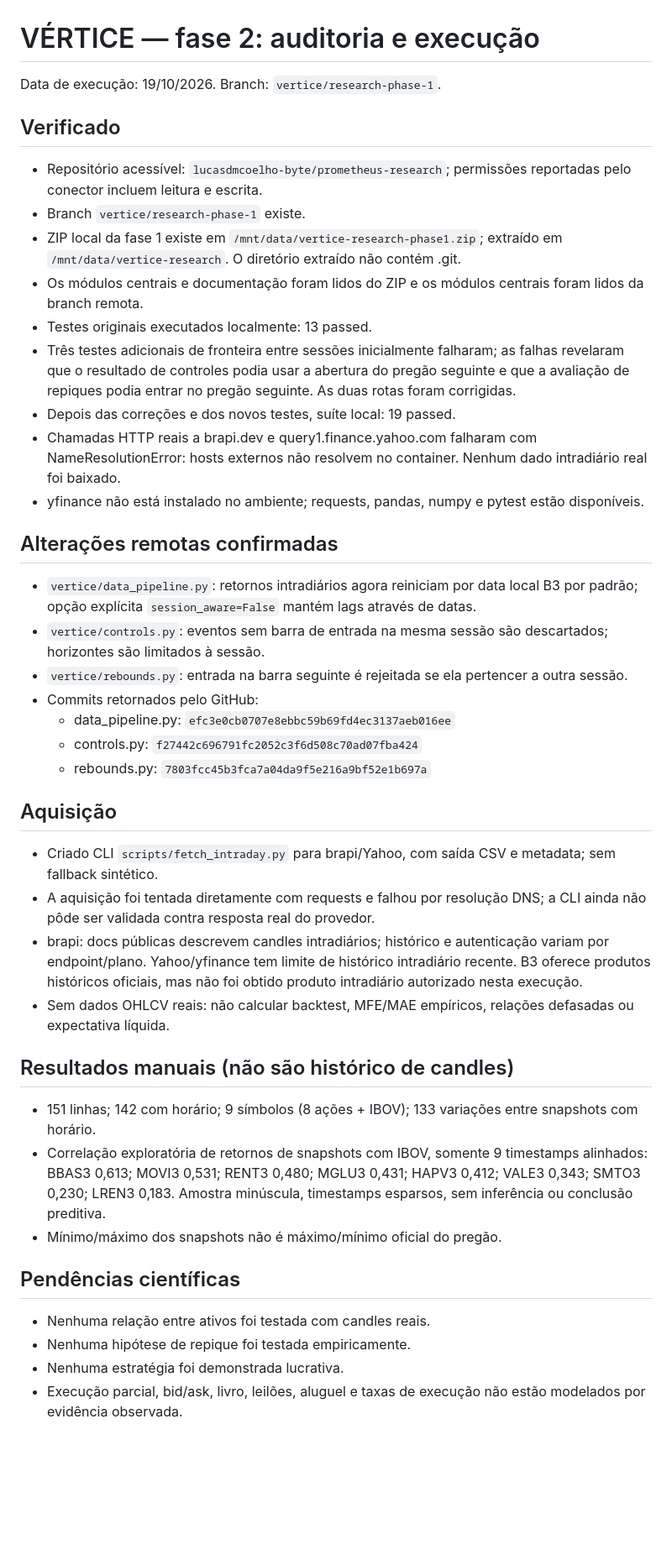
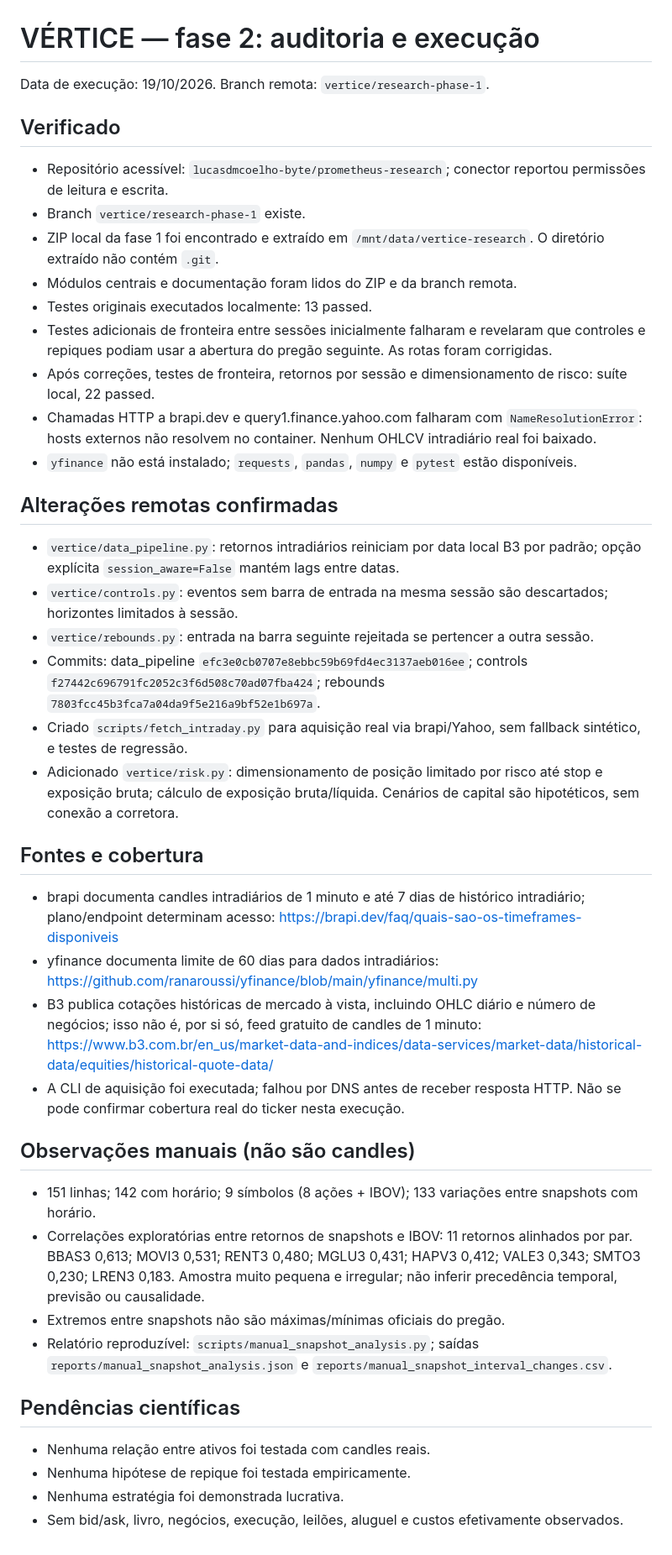
Before and after one commit to lucasdmcoelho-byte/prometheus-research, a Markdown page: docs/VERTICE_STATUS_FASE2.md, the part around the change. Shown at 84% size. Drawn GitHub-style; blank space fills up the shorter version.

Commit message:
Update VÉRTICE phase 2 execution status

```diff
--- a/docs/VERTICE_STATUS_FASE2.md
+++ b/docs/VERTICE_STATUS_FASE2.md
@@ -1,40 +1,40 @@
 # VÉRTICE — fase 2: auditoria e execução
 
-Data de execução: 19/10/2026. Branch: `vertice/research-phase-1`.
+Data de execução: 19/10/2026. Branch remota: `vertice/research-phase-1`.
 
 ## Verificado
-- Repositório acessível: `lucasdmcoelho-byte/prometheus-research`; permissões reportadas pelo conector incluem leitura e escrita.
+- Repositório acessível: `lucasdmcoelho-byte/prometheus-research`; conector reportou permissões de leitura e escrita.
 - Branch `vertice/research-phase-1` existe.
-- ZIP local da fase 1 existe em `/mnt/data/vertice-research-phase1.zip`; extraído em `/mnt/data/vertice-research`. O diretório extraído não contém .git.
-- Os módulos centrais e documentação foram lidos do ZIP e os módulos centrais foram lidos da branch remota.
+- ZIP local da fase 1 foi encontrado e extraído em `/mnt/data/vertice-research`. O diretório extraído não contém `.git`.
+- Módulos centrais e documentação foram lidos do ZIP e da branch remota.
 - Testes originais executados localmente: 13 passed.
-- Três testes adicionais de fronteira entre sessões inicialmente falharam; as falhas revelaram que o resultado de controles podia usar a abertura do pregão seguinte e que a avaliação de repiques podia entrar no pregão seguinte. As duas rotas foram corrigidas.
-- Depois das correções e dos novos testes, suíte local: 19 passed.
-- Chamadas HTTP reais a brapi.dev e query1.finance.yahoo.com falharam com NameResolutionError: hosts externos não resolvem no container. Nenhum dado intradiário real foi baixado.
-- yfinance não está instalado no ambiente; requests, pandas, numpy e pytest estão disponíveis.
+- Testes adicionais de fronteira entre sessões inicialmente falharam e revelaram que controles e repiques podiam usar a abertura do pregão seguinte. As rotas foram corrigidas.
+- Após correções, testes de fronteira, retornos por sessão e dimensionamento de risco: suíte local, 22 passed.
+- Chamadas HTTP a brapi.dev e query1.finance.yahoo.com falharam com `NameResolutionError`: hosts externos não resolvem no container. Nenhum OHLCV intradiário real foi baixado.
+- `yfinance` não está instalado; `requests`, `pandas`, `numpy` e `pytest` estão disponíveis.
 
 ## Alterações remotas confirmadas
-- `vertice/data_pipeline.py`: retornos intradiários agora reiniciam por data local B3 por padrão; opção explícita `session_aware=False` mantém lags através de datas.
-- `vertice/controls.py`: eventos sem barra de entrada na mesma sessão são descartados; horizontes são limitados à sessão.
-- `vertice/rebounds.py`: entrada na barra seguinte é rejeitada se ela pertencer a outra sessão.
-- Commits retornados pelo GitHub:
-  - data_pipeline.py: `efc3e0cb0707e8ebbc59b69fd4ec3137aeb016ee`
-  - controls.py: `f27442c696791fc2052c3f6d508c70ad07fba424`
-  - rebounds.py: `7803fcc45b3fca7a04da9f5e216a9bf52e1b697a`
+- `vertice/data_pipeline.py`: retornos intradiários reiniciam por data local B3 por padrão; opção explícita `session_aware=False` mantém lags entre datas.
+- `vertice/controls.py`: eventos sem barra de entrada na mesma sessão são descartados; horizontes limitados à sessão.
+- `vertice/rebounds.py`: entrada na barra seguinte rejeitada se pertencer a outra sessão.
+- Commits: data_pipeline `efc3e0cb0707e8ebbc59b69fd4ec3137aeb016ee`; controls `f27442c696791fc2052c3f6d508c70ad07fba424`; rebounds `7803fcc45b3fca7a04da9f5e216a9bf52e1b697a`.
+- Criado `scripts/fetch_intraday.py` para aquisição real via brapi/Yahoo, sem fallback sintético, e testes de regressão.
+- Adicionado `vertice/risk.py`: dimensionamento de posição limitado por risco até stop e exposição bruta; cálculo de exposição bruta/líquida. Cenários de capital são hipotéticos, sem conexão a corretora.
 
-## Aquisição
-- Criado CLI `scripts/fetch_intraday.py` para brapi/Yahoo, com saída CSV e metadata; sem fallback sintético.
-- A aquisição foi tentada diretamente com requests e falhou por resolução DNS; a CLI ainda não pôde ser validada contra resposta real do provedor.
-- brapi: docs públicas descrevem candles intradiários; histórico e autenticação variam por endpoint/plano. Yahoo/yfinance tem limite de histórico intradiário recente. B3 oferece produtos históricos oficiais, mas não foi obtido produto intradiário autorizado nesta execução.
-- Sem dados OHLCV reais: não calcular backtest, MFE/MAE empíricos, relações defasadas ou expectativa líquida.
+## Fontes e cobertura
+- brapi documenta candles intradiários de 1 minuto e até 7 dias de histórico intradiário; plano/endpoint determinam acesso: https://brapi.dev/faq/quais-sao-os-timeframes-disponiveis
+- yfinance documenta limite de 60 dias para dados intradiários: https://github.com/ranaroussi/yfinance/blob/main/yfinance/multi.py
+- B3 publica cotações históricas de mercado à vista, incluindo OHLC diário e número de negócios; isso não é, por si só, feed gratuito de candles de 1 minuto: https://www.b3.com.br/en_us/market-data-and-indices/data-services/market-data/historical-data/equities/historical-quote-data/
+- A CLI de aquisição foi executada; falhou por DNS antes de receber resposta HTTP. Não se pode confirmar cobertura real do ticker nesta execução.
 
-## Resultados manuais (não são histórico de candles)
+## Observações manuais (não são candles)
 - 151 linhas; 142 com horário; 9 símbolos (8 ações + IBOV); 133 variações entre snapshots com horário.
-- Correlação exploratória de retornos de snapshots com IBOV, somente 9 timestamps alinhados: BBAS3 0,613; MOVI3 0,531; RENT3 0,480; MGLU3 0,431; HAPV3 0,412; VALE3 0,343; SMTO3 0,230; LREN3 0,183. Amostra minúscula, timestamps esparsos, sem inferência ou conclusão preditiva.
-- Mínimo/máximo dos snapshots não é máximo/mínimo oficial do pregão.
+- Correlações exploratórias entre retornos de snapshots e IBOV: 11 retornos alinhados por par. BBAS3 0,613; MOVI3 0,531; RENT3 0,480; MGLU3 0,431; HAPV3 0,412; VALE3 0,343; SMTO3 0,230; LREN3 0,183. Amostra muito pequena e irregular; não inferir precedência temporal, previsão ou causalidade.
+- Extremos entre snapshots não são máximas/mínimas oficiais do pregão.
+- Relatório reproduzível: `scripts/manual_snapshot_analysis.py`; saídas `reports/manual_snapshot_analysis.json` e `reports/manual_snapshot_interval_changes.csv`.
 
 ## Pendências científicas
 - Nenhuma relação entre ativos foi testada com candles reais.
 - Nenhuma hipótese de repique foi testada empiricamente.
 - Nenhuma estratégia foi demonstrada lucrativa.
-- Execução parcial, bid/ask, livro, leilões, aluguel e taxas de execução não estão modelados por evidência observada.
+- Sem bid/ask, livro, negócios, execução, leilões, aluguel e custos efetivamente observados.
```
